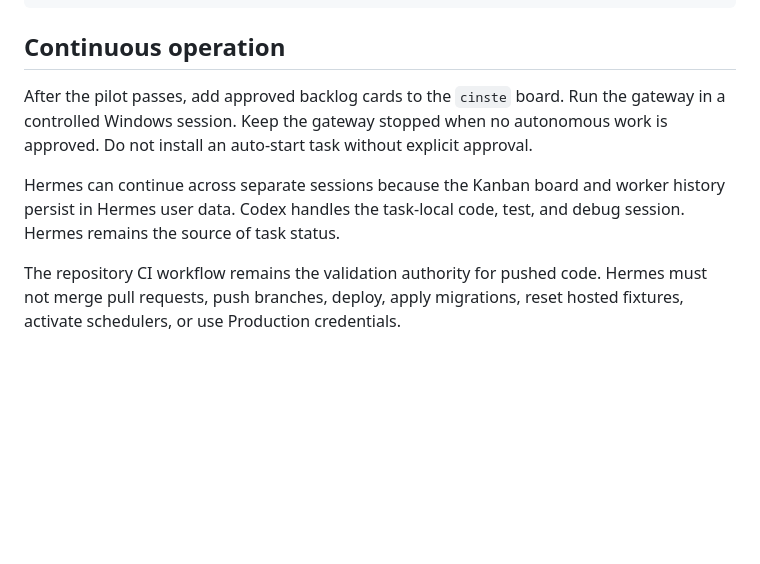
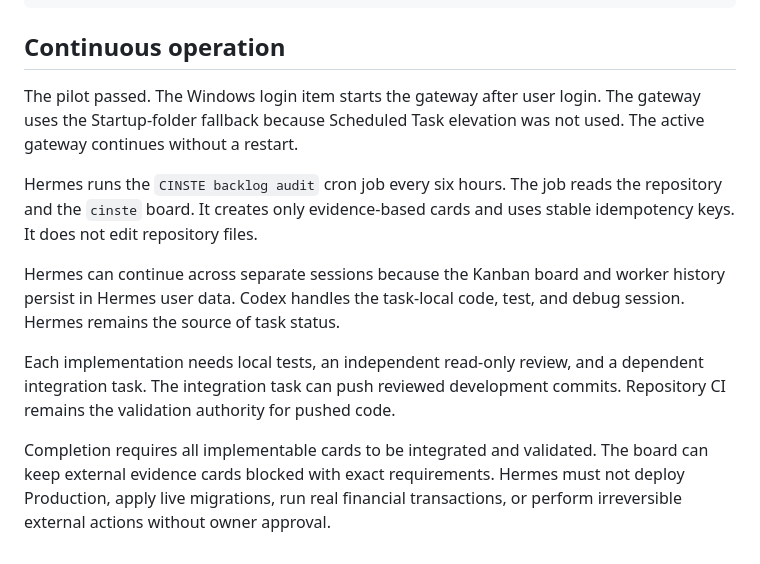
Before and after one commit to sametivon/cinste, a Markdown page: docs/guides/hermes-cinste.md, the part around the change. GitHub-like rendering; blank space fills up the shorter version.

```diff
--- a/docs/guides/hermes-cinste.md
+++ b/docs/guides/hermes-cinste.md
@@ -102,15 +102,23 @@ hermes kanban log <TASK_ID>
 
 ## Continuous operation
 
-After the pilot passes, add approved backlog cards to the `cinste` board. Run
-the gateway in a controlled Windows session. Keep the gateway stopped when no
-autonomous work is approved. Do not install an auto-start task without explicit
-approval.
+The pilot passed. The Windows login item starts the gateway after user login.
+The gateway uses the Startup-folder fallback because Scheduled Task elevation
+was not used. The active gateway continues without a restart.
+
+Hermes runs the `CINSTE backlog audit` cron job every six hours. The job reads
+the repository and the `cinste` board. It creates only evidence-based cards and
+uses stable idempotency keys. It does not edit repository files.
 
 Hermes can continue across separate sessions because the Kanban board and
 worker history persist in Hermes user data. Codex handles the task-local code,
 test, and debug session. Hermes remains the source of task status.
 
-The repository CI workflow remains the validation authority for pushed code.
-Hermes must not merge pull requests, push branches, deploy, apply migrations,
-reset hosted fixtures, activate schedulers, or use Production credentials.
+Each implementation needs local tests, an independent read-only review, and a
+dependent integration task. The integration task can push reviewed development
+commits. Repository CI remains the validation authority for pushed code.
+
+Completion requires all implementable cards to be integrated and validated.
+The board can keep external evidence cards blocked with exact requirements.
+Hermes must not deploy Production, apply live migrations, run real financial
+transactions, or perform irreversible external actions without owner approval.
```
Also changed, not shown: docs/current/current-state.md (+26 -12 lines).
